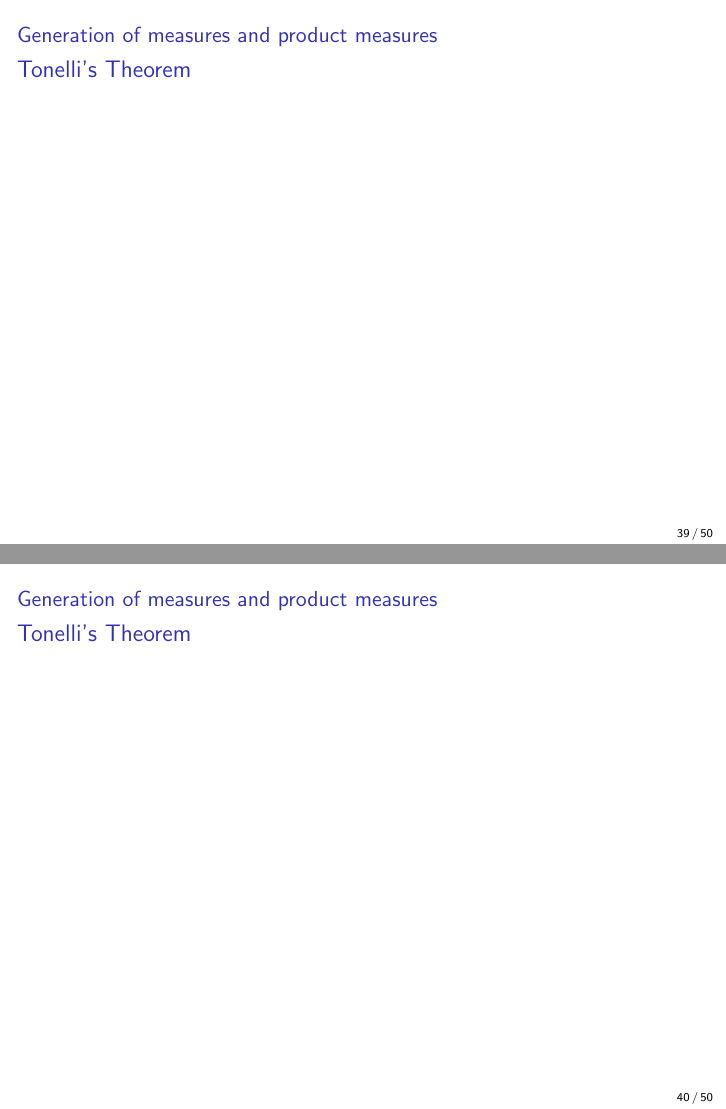
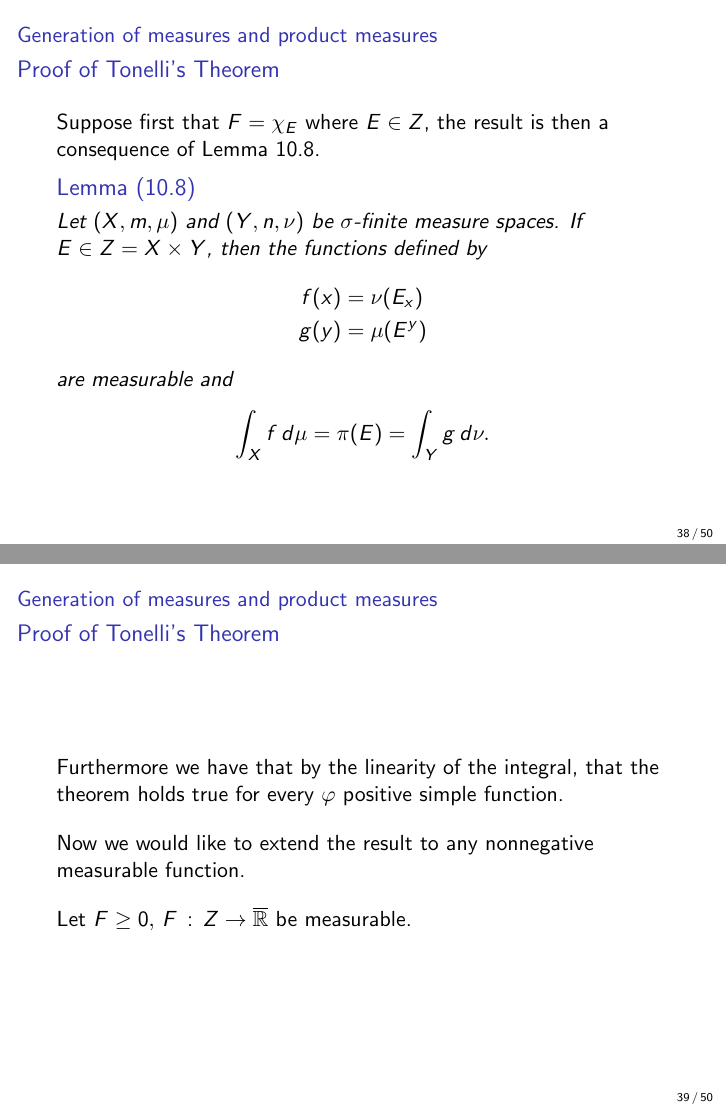
Before and after one commit to Rosenkrands/integration-theory-exam, LaTeX slides (presentation.tex): pages 39 and 40 of 50 before the commit and pages 38 and 39 of 50 after it, joined at a grey line. Compiled offline with pdfLaTeX.

Commit message:
progress on topic 4

```diff
--- a/presentation.tex
+++ b/presentation.tex
@@ -586,10 +586,32 @@
     \endgroup
 \end{frame}
 
+\subsection{Proof of Tonelli's Theorem}
+
 \begin{frame}\frametitle{{\normalsize \secname} \\ {\large \subsecname}}
+    Suppose first that $F = \chi_E$ where $E \in Z$, the result is then a consequence of Lemma 10.8.
+    \begin{lemma}[10.8]
+        Let $(X, m, \mu)$ and $(Y, n, \nu)$ be $\sigma$-finite measure spaces.
+        If $E \in Z = X \times Y$, then the functions defined by
+        \begin{align*}
+            f(x) &= \nu(E_x)\\
+            g(y) &= \mu(E^y)
+        \end{align*}
+        are measurable and
+        \begin{align*}
+            \int_X f \, d\mu = \pi(E) = \int_Y g \, d\nu.
+        \end{align*}
+    \end{lemma}
 \end{frame}
 
 \begin{frame}\frametitle{{\normalsize \secname} \\ {\large \subsecname}}
+    Furthermore we have that by the linearity of the integral, that the theorem holds true for every $\varphi$ positive simple function.
+    \vspace{1em}
+
+    Now we would like to extend the result to any nonnegative measurable function.
+    \vspace{1em}
+
+    Let $F \geq 0, \, F \, : \, Z \rightarrow \overline{\mathbb{R}}$ be measurable.
 \end{frame}
 
 \begin{frame}\frametitle{{\normalsize \secname} \\ {\large \subsecname}}
```
Also changed, not shown: presentation.pdf, presentation.tex (23 more changed lines).
